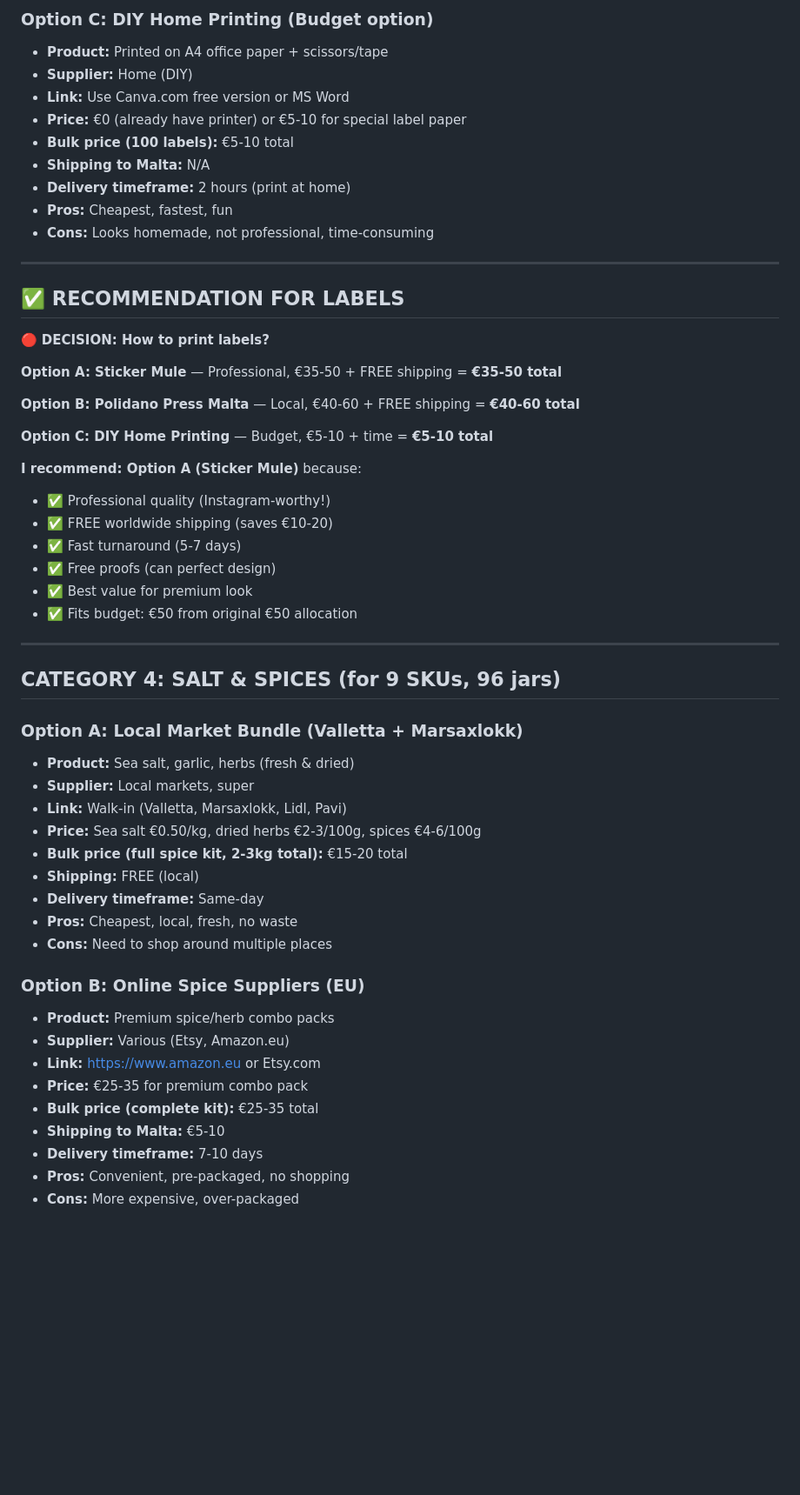
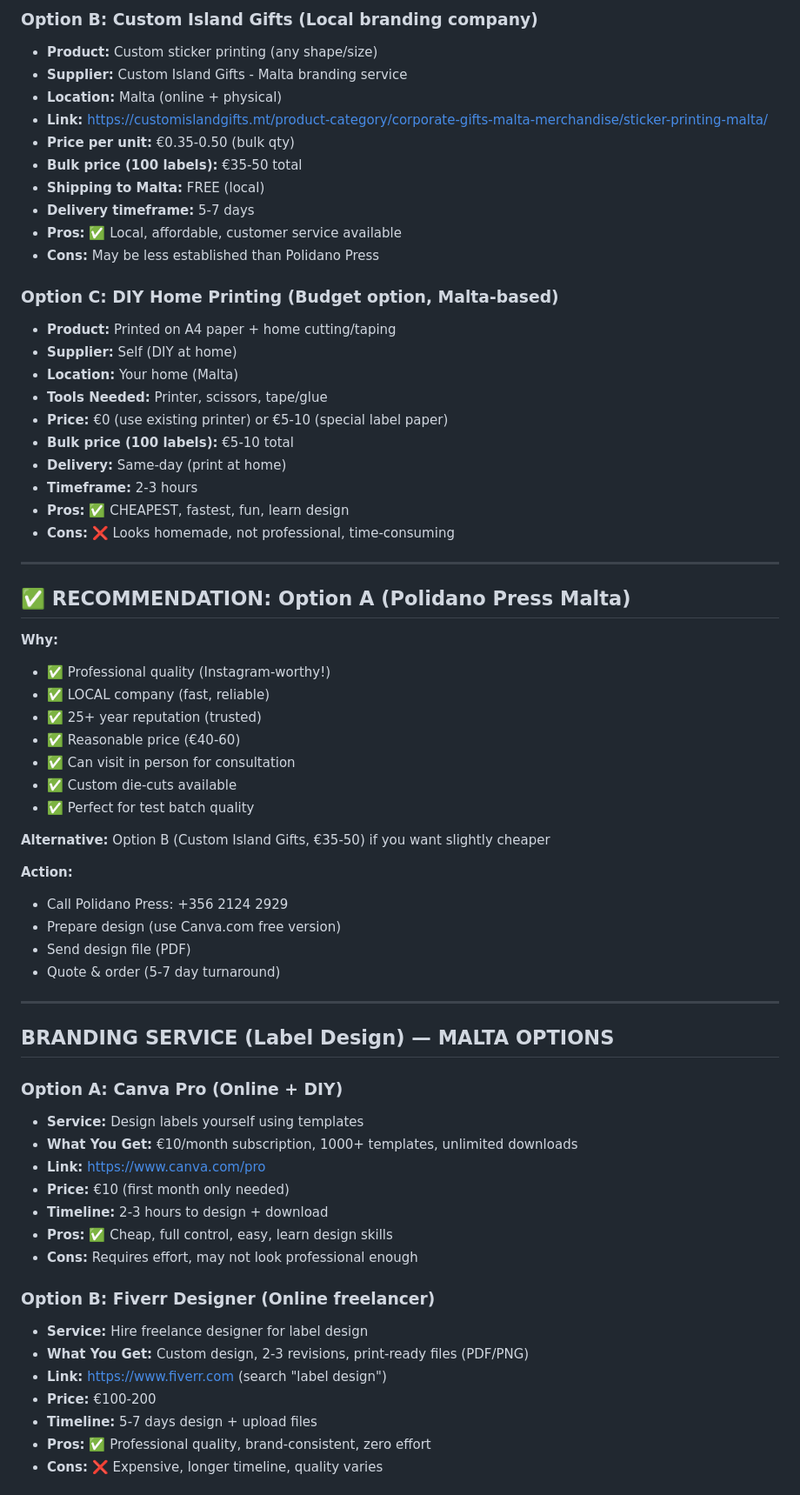
Before and after one commit to anastasianydegger-afk/emilio-business, a Markdown page: SHOPPING_LIST.md, the part around one of its changes. Shown at 87% size. Drawn GitHub-style; blank space fills up the shorter version.

```diff
--- a/SHOPPING_LIST.md
+++ b/SHOPPING_LIST.md
@@ -143,58 +200,68 @@
 
-### Option C: **DIY Home Printing** (Budget option)
-- **Product:** Printed on A4 office paper + scissors/tape
-- **Supplier:** Home (DIY)
-- **Link:** Use Canva.com free version or MS Word
-- **Price:** €0 (already have printer) or €5-10 for special label paper
+### Option B: **Custom Island Gifts** (Local branding company)
+- **Product:** Custom sticker printing (any shape/size)
+- **Supplier:** Custom Island Gifts - Malta branding service
+- **Location:** Malta (online + physical)
+- **Link:** https://customislandgifts.mt/product-category/corporate-gifts-malta-merchandise/sticker-printing-malta/
+- **Price per unit:** €0.35-0.50 (bulk qty)
+- **Bulk price (100 labels):** €35-50 total
+- **Shipping to Malta:** FREE (local)
+- **Delivery timeframe:** 5-7 days
+- **Pros:** ✅ Local, affordable, customer service available
+- **Cons:** May be less established than Polidano Press
+
+### Option C: **DIY Home Printing** (Budget option, Malta-based)
+- **Product:** Printed on A4 paper + home cutting/taping
+- **Supplier:** Self (DIY at home)
+- **Location:** Your home (Malta)
+- **Tools Needed:** Printer, scissors, tape/glue
+- **Price:** €0 (use existing printer) or €5-10 (special label paper)
 - **Bulk price (100 labels):** €5-10 total
-- **Shipping to Malta:** N/A
-- **Delivery timeframe:** 2 hours (print at home)
-- **Pros:** Cheapest, fastest, fun
-- **Cons:** Looks homemade, not professional, time-consuming
+- **Delivery:** Same-day (print at home)
+- **Timeframe:** 2-3 hours
+- **Pros:** ✅ CHEAPEST, fastest, fun, learn design
+- **Cons:** ❌ Looks homemade, not professional, time-consuming
 
 ---
 
-## ✅ RECOMMENDATION FOR LABELS
+## ✅ RECOMMENDATION: **Option A (Polidano Press Malta)**
 
-🔴 **DECISION: How to print labels?**
+**Why:**
+- ✅ Professional quality (Instagram-worthy!)
+- ✅ LOCAL company (fast, reliable)
+- ✅ 25+ year reputation (trusted)
+- ✅ Reasonable price (€40-60)
+- ✅ Can visit in person for consultation
+- ✅ Custom die-cuts available
+- ✅ Perfect for test batch quality
 
-**Option A: Sticker Mule** — Professional, €35-50 + FREE shipping = **€35-50 total**
+**Alternative:** Option B (Custom Island Gifts, €35-50) if you want slightly cheaper
 
-**Option B: Polidano Press Malta** — Local, €40-60 + FREE shipping = **€40-60 total**
-
-**Option C: DIY Home Printing** — Budget, €5-10 + time = **€5-10 total**
-
-**I recommend: Option A (Sticker Mule)** because:
-- ✅ Professional quality (Instagram-worthy!)
-- ✅ FREE worldwide shipping (saves €10-20)
-- ✅ Fast turnaround (5-7 days)
-- ✅ Free proofs (can perfect design)
-- ✅ Best value for premium look
-- ✅ Fits budget: €50 from original €50 allocation
+**Action:**
+- Call Polidano Press: +356 2124 2929
+- Prepare design (use Canva.com free version)
+- Send design file (PDF)
+- Quote & order (5-7 day turnaround)
 
 ---
 
-## CATEGORY 4: SALT & SPICES (for 9 SKUs, 96 jars)
+## BRANDING SERVICE (Label Design) — MALTA OPTIONS
 
-### Option A: **Local Market Bundle** (Valletta + Marsaxlokk)
-- **Product:** Sea salt, garlic, herbs (fresh & dried)
-- **Supplier:** Local markets, super
-- **Link:** Walk-in (Valletta, Marsaxlokk, Lidl, Pavi)
-- **Price:** Sea salt €0.50/kg, dried herbs €2-3/100g, spices €4-6/100g
-- **Bulk price (full spice kit, 2-3kg total):** €15-20 total
-- **Shipping:** FREE (local)
-- **Delivery timeframe:** Same-day
-- **Pros:** Cheapest, local, fresh, no waste
-- **Cons:** Need to shop around multiple places
+### Option A: **Canva Pro** (Online + DIY)
+- **Service:** Design labels yourself using templates
+- **What You Get:** €10/month subscription, 1000+ templates, unlimited downloads
+- **Link:** https://www.canva.com/pro
+- **Price:** €10 (first month only needed)
+- **Timeline:** 2-3 hours to design + download
+- **Pros:** ✅ Cheap, full control, easy, learn design skills
+- **Cons:** Requires effort, may not look professional enough
 
-### Option B: **Online Spice Suppliers** (EU)
-- **Product:** Premium spice/herb combo packs
-- **Supplier:** Various (Etsy, Amazon.eu)
-- **Link:** https://www.amazon.eu or Etsy.com
-- **Price:** €25-35 for premium combo pack
-- **Bulk price (complete kit):** €25-35 total
-- **Shipping to Malta:** €5-10
-- **Delivery timeframe:** 7-10 days
-- **Pros:** Convenient, pre-packaged, no shopping
-- **Cons:** More expensive, over-packaged
+### Option B: **Fiverr Designer** (Online freelancer)
+- **Service:** Hire freelance designer for label design
+- **What You Get:** Custom design, 2-3 revisions, print-ready files (PDF/PNG)
+- **Link:** https://www.fiverr.com (search "label design")
+- **Price:** €100-200
+- **Timeline:** 5-7 days design + upload files
+- **Pros:** ✅ Professional quality, brand-consistent, zero effort
+- **Cons:** ❌ Expensive, longer timeline, quality varies
 
```
Also changed, not shown: other parts of SHOPPING_LIST.md (+205 -140 lines).
